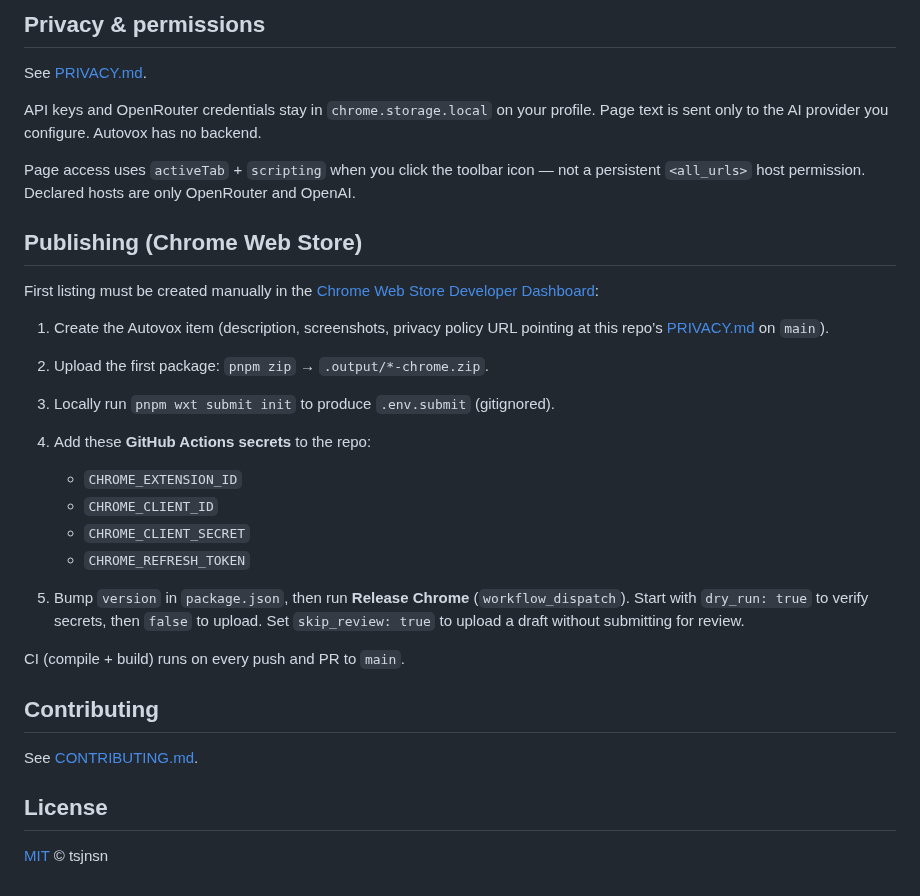
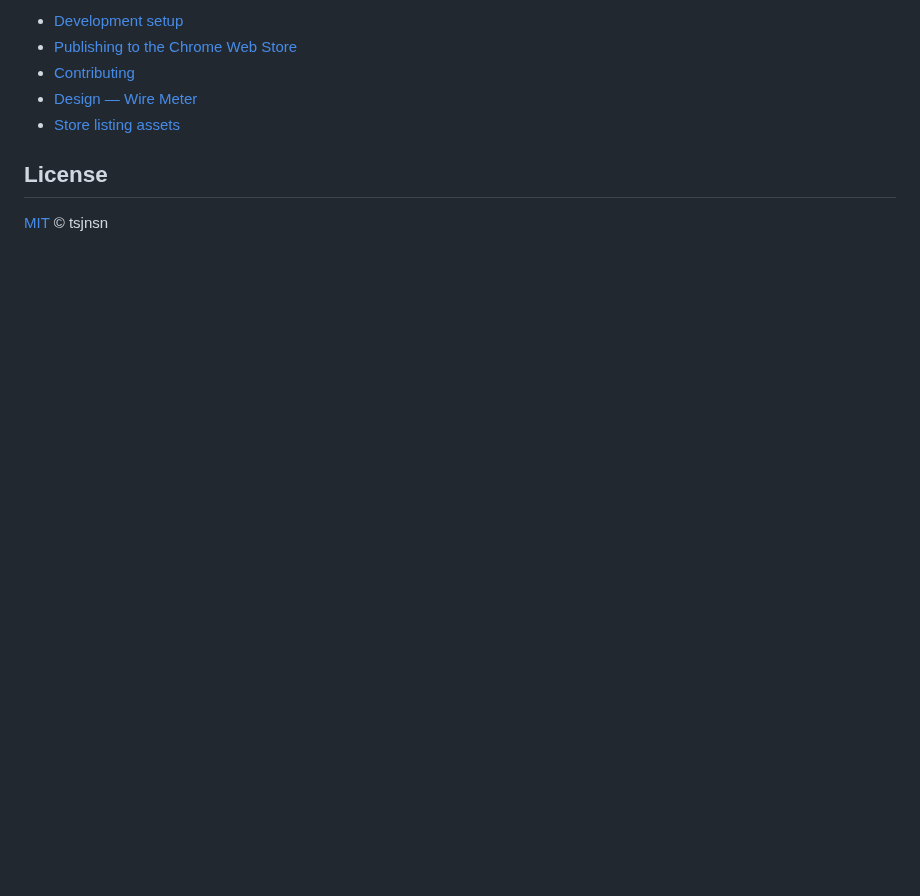
Before and after one commit to tsjnsn/autovox, a Markdown page: README.md, the part around one of its changes. GitHub-like rendering; blank space fills up the shorter version.

```diff
--- a/README.md
+++ b/README.md
@@ -47,32 +28,8 @@ pnpm dev
-## Privacy & permissions
-
-See [PRIVACY.md](./PRIVACY.md).
-
-API keys and OpenRouter credentials stay in `chrome.storage.local` on your profile. Page text is sent only to the AI provider you configure. Autovox has no backend.
-
-Page access uses `activeTab` + `scripting` when you click the toolbar icon — not a persistent `<all_urls>` host permission. Declared hosts are only OpenRouter and OpenAI.
-
-## Publishing (Chrome Web Store)
-
-First listing must be created manually in the [Chrome Web Store Developer Dashboard](https://chrome.google.com/webstore/developer/dashboard):
-
-1. Create the Autovox item (description, screenshots, privacy policy URL pointing at this repo’s [PRIVACY.md](./PRIVACY.md) on `main`).
-2. Upload the first package: `pnpm zip` → `.output/*-chrome.zip`.
-3. Locally run `pnpm wxt submit init` to produce `.env.submit` (gitignored).
-4. Add these **GitHub Actions secrets** to the repo:
-
-   - `CHROME_EXTENSION_ID`
-   - `CHROME_CLIENT_ID`
-   - `CHROME_CLIENT_SECRET`
-   - `CHROME_REFRESH_TOKEN`
-
-5. Bump `version` in `package.json`, then run **Release Chrome** (`workflow_dispatch`). Start with `dry_run: true` to verify secrets, then `false` to upload. Set `skip_review: true` to upload a draft without submitting for review.
-
-CI (compile + build) runs on every push and PR to `main`.
-
-## Contributing
-
-See [CONTRIBUTING.md](./CONTRIBUTING.md).
+- [Development setup](docs/development.md)
+- [Publishing to the Chrome Web Store](docs/publishing.md)
+- [Contributing](CONTRIBUTING.md)
+- [Design — Wire Meter](DESIGN.md)
+- [Store listing assets](store/listing.md)
 
 ## License
 
```
Also changed, not shown: other parts of README.md (+10 -29 lines), CONTRIBUTING.md (+3 -8 lines), docs/development.md (added, +36 -0 lines), docs/publishing.md (added, +33 -0 lines), store/listing.md (added, +33 -0 lines), store/icon.png (added), store/promo-small.png (added), store/screenshot-1.png (added), 2 other files.
